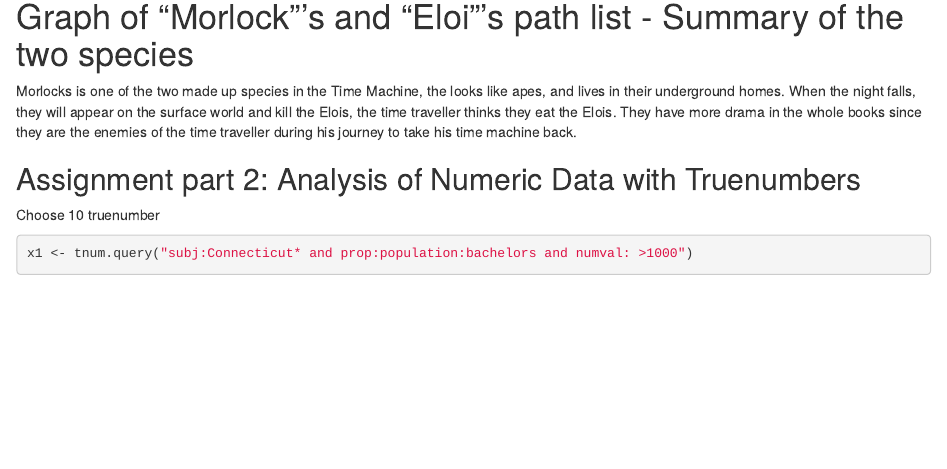
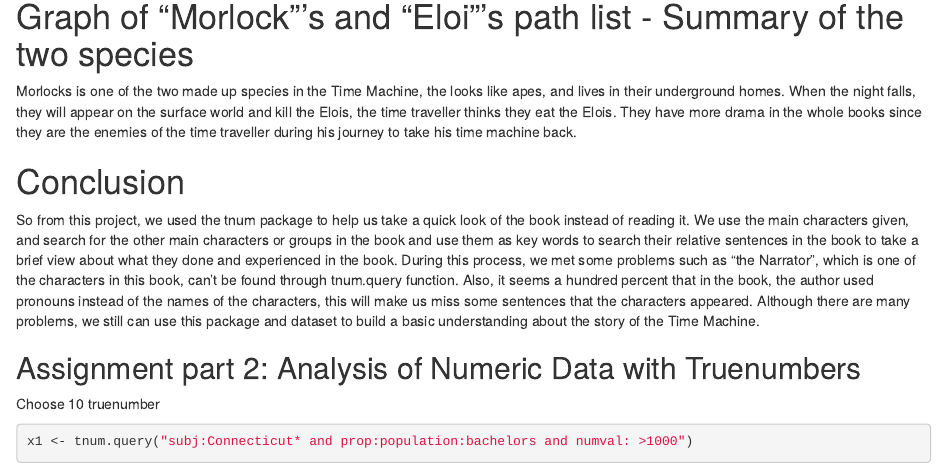
Before and after one commit to 2022Fall-MSSP-MA615/MidTerm-Tnum, an R Markdown document (True Number.Rmd): the page in a window 1100 px wide, from 1300 px down. Rendered offline with R 4.5, knitr and Pandoc, with nearby package versions; some code elsewhere in the file could not run offline; common packages that the code uses without loading them are loaded.

Commit message:
Add files via upload

```diff
--- a/True Number.Rmd
+++ b/True Number.Rmd
@@ -56,18 +56,8 @@ tnum.graphPathList(eloi$subject)
 # Graph of "Morlock"'s and "Eloi"'s path list - Summary of the two species
 Morlocks is one of the two made up species in the Time Machine, the looks like apes, and lives in their underground homes. When the night falls, they will appear on the surface world and kill the Elois, the time traveller thinks they eat the Elois. They have more drama in the whole books since they are the enemies of the time traveller during his journey to take his time machine back.
 
-
-
-
-
-
-
-
-
-
-
-
-
+# Conclusion
+So from this project, we used the tnum package to help us take a quick look of the book instead of reading it. We use the main characters given, and search for the other main characters or groups in the book and use them as key words to search their relative sentences in the book to take a brief view about what they done and experienced in the book. During this process, we met some problems such as "the Narrator", which is one of the characters in this book, can't be found through tnum.query function. Also, it seems a hundred percent that in the book, the author used pronouns instead of the names of the characters, this will make us miss some sentences that the characters appeared. Although there are many problems, we still can use this package and dataset to build a basic understanding about the story of the Time Machine.
 
 
 
```
Also changed, not shown: True Number.pdf (added), True-Number.html.
